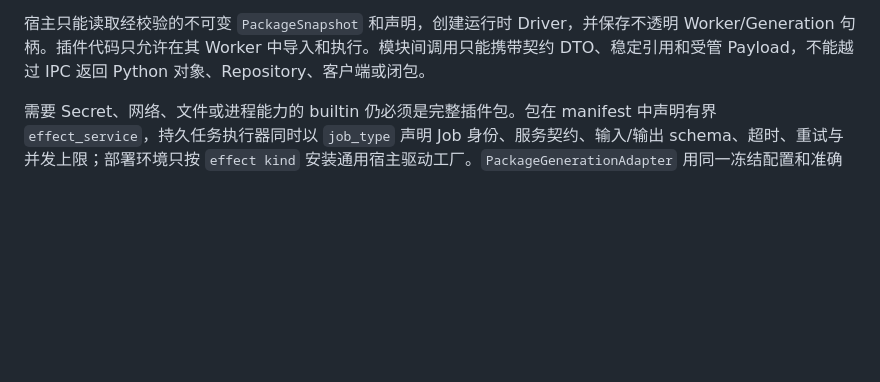
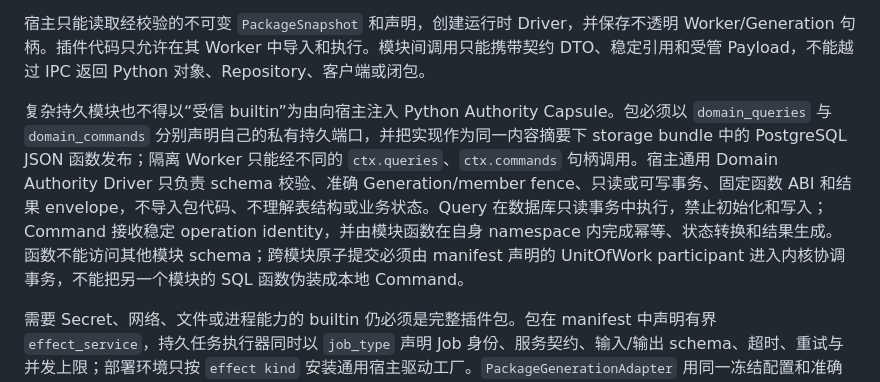
Before and after one commit to sjrsjz/forest, a Markdown page: doc/00-architecture-contract.md, the part around the change. GitHub-like rendering; blank space fills up the shorter version.

Commit message:
docs(architecture): define package domain authority ABI

```diff
--- a/doc/00-architecture-contract.md
+++ b/doc/00-architecture-contract.md
@@ -81,6 +81,8 @@ Forest 是一个可长期运行的重型 Bot **微内核宿主**。核心产品
 - 新旧实现双轨并存，并以 forwarding shim、fallback 或兼容 DTO 维持错误路径。
 
 宿主只能读取经校验的不可变 `PackageSnapshot` 和声明，创建运行时 Driver，并保存不透明 Worker/Generation 句柄。插件代码只允许在其 Worker 中导入和执行。模块间调用只能携带契约 DTO、稳定引用和受管 Payload，不能越过 IPC 返回 Python 对象、Repository、客户端或闭包。
+
+复杂持久模块也不得以“受信 builtin”为由向宿主注入 Python Authority Capsule。包必须以 `domain_queries` 与 `domain_commands` 分别声明自己的私有持久端口，并把实现作为同一内容摘要下 storage bundle 中的 PostgreSQL JSON 函数发布；隔离 Worker 只能经不同的 `ctx.queries`、`ctx.commands` 句柄调用。宿主通用 Domain Authority Driver 只负责 schema 校验、准确 Generation/member fence、只读或可写事务、固定函数 ABI 和结果 envelope，不导入包代码、不理解表结构或业务状态。Query 在数据库只读事务中执行，禁止初始化和写入；Command 接收稳定 operation identity，并由模块函数在自身 namespace 内完成幂等、状态转换和结果生成。函数不能访问其他模块 schema；跨模块原子提交必须由 manifest 声明的 UnitOfWork participant 进入内核协调事务，不能把另一个模块的 SQL 函数伪装成本地 Command。
 
 需要 Secret、网络、文件或进程能力的 builtin 仍必须是完整插件包。包在 manifest 中声明有界 `effect_service`，持久任务执行器同时以 `job_type` 声明 Job 身份、服务契约、输入/输出 schema、超时、重试与并发上限；部署环境只按 `effect kind` 安装通用宿主驱动工厂。`PackageGenerationAdapter` 用同一冻结配置和准确 Generation 身份创建驱动，驱动与 Worker 共同经历 start、quiesce、resume、close，服务和 Job 路由也指向该 Generation。驱动不是可独立启动的宿主业务模块，不能脱离包路由长期存活；Worker 不接触 Secret 明文或原始客户端。
 
```
Also changed, not shown: doc/13-microkernel-control-plane-redesign.md (+13 -0 lines).
